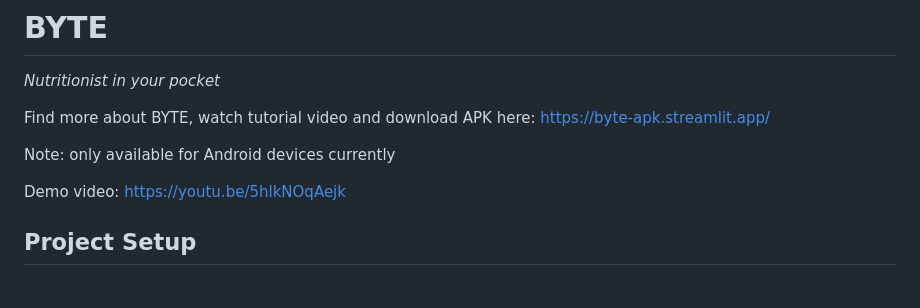
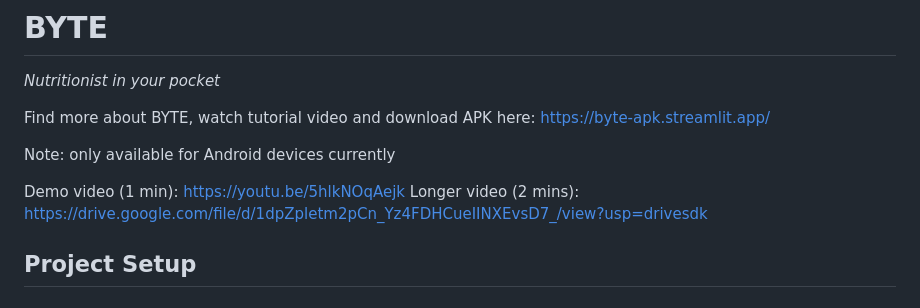
Before and after one commit to A-M-CODING/BYTE, a Markdown page: README.md, the part around the change. Rendered like a GitHub page.

```diff
--- a/README.md
+++ b/README.md
@@ -5,7 +5,8 @@ Find more about BYTE, watch tutorial video and download APK here: https://byte-a
 
 Note: only available for Android devices currently
 
-Demo video: https://youtu.be/5hlkNOqAejk
+Demo video (1 min): https://youtu.be/5hlkNOqAejk
+Longer video (2 mins): https://drive.google.com/file/d/1dpZpletm2pCn_Yz4FDHCueIINXEvsD7_/view?usp=drivesdk
 
 ## Project Setup
 ### Prerequisites:
```
